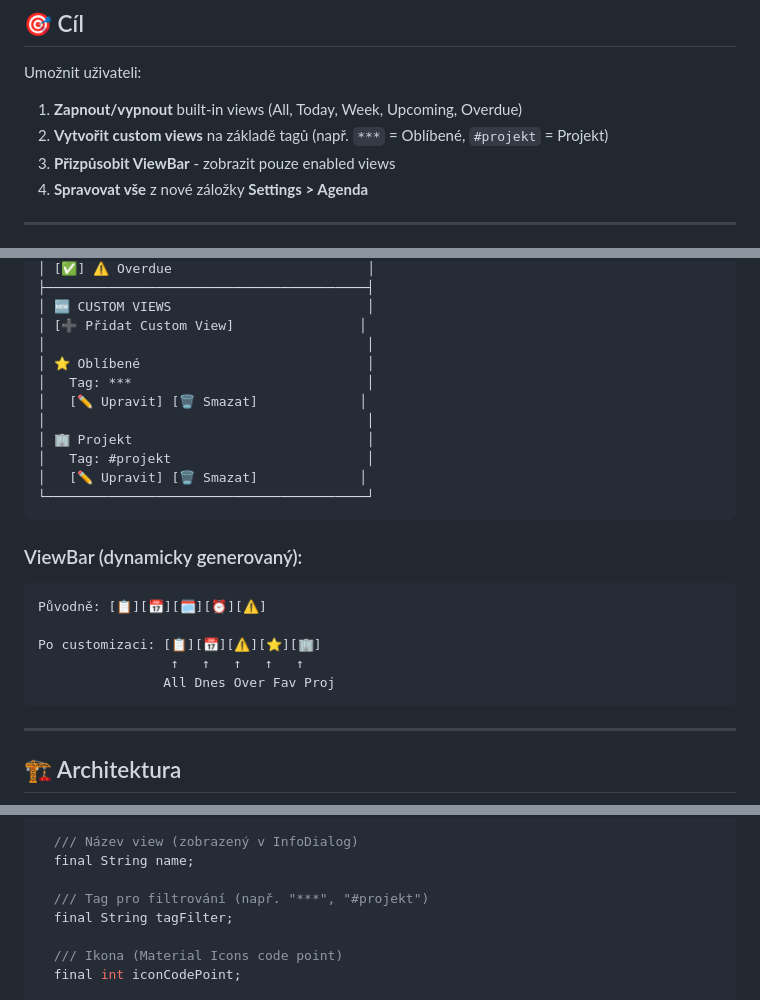
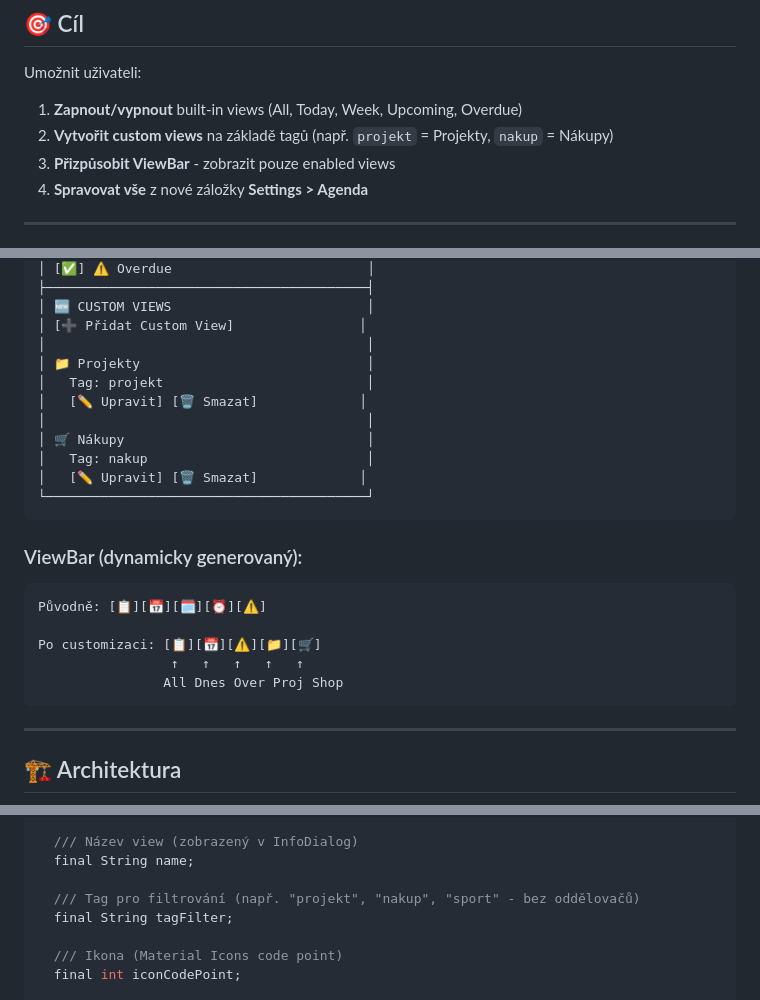
Before and after one commit to mastnacek/laidak, a Markdown page: custom-agenda-views.md, 3 parts joined by grey strips. Rendered like a GitHub page.

````diff
--- a/custom-agenda-views.md
+++ b/custom-agenda-views.md
@@ -16,7 +16,7 @@
 
 Umožnit uživateli:
 1. **Zapnout/vypnout** built-in views (All, Today, Week, Upcoming, Overdue)
-2. **Vytvořit custom views** na základě tagů (např. `***` = Oblíbené, `#projekt` = Projekt)
+2. **Vytvořit custom views** na základě tagů (např. `projekt` = Projekty, `nakup` = Nákupy)
 3. **Přizpůsobit ViewBar** - zobrazit pouze enabled views
 4. **Spravovat vše** z nové záložky **Settings > Agenda**
 
@@ -39,12 +39,12 @@ Umožnit uživateli:
 │ 🆕 CUSTOM VIEWS                         │
 │ [➕ Přidat Custom View]                │
 │                                         │
-│ ⭐ Oblíbené                             │
-│   Tag: ***                              │
+│ 📁 Projekty                             │
+│   Tag: projekt                          │
 │   [✏️ Upravit] [🗑️ Smazat]             │
 │                                         │
-│ 🏢 Projekt                              │
-│   Tag: #projekt                         │
+│ 🛒 Nákupy                               │
+│   Tag: nakup                            │
 │   [✏️ Upravit] [🗑️ Smazat]             │
 └─────────────────────────────────────────┘
 ```
@@ -53,9 +53,9 @@ Umožnit uživateli:
 ```
 Původně: [📋][📅][🗓️][⏰][⚠️]
 
-Po customizaci: [📋][📅][⚠️][⭐][🏢]
+Po customizaci: [📋][📅][⚠️][📁][🛒]
                  ↑   ↑   ↑   ↑   ↑
-                All Dnes Over Fav Proj
+                All Dnes Over Proj Shop
 ```
 
 ---
@@ -208,7 +208,7 @@ class CustomAgendaView extends Equatable {
   /// Název view (zobrazený v InfoDialog)
   final String name;
 
-  /// Tag pro filtrování (např. "***", "#projekt")
+  /// Tag pro filtrování (např. "projekt", "nakup", "sport" - bez oddělovačů)
   final String tagFilter;
 
   /// Ikona (Material Icons code point)
````
Also changed, not shown: other parts of custom-agenda-views.md (+1 -2 lines), CLAUDE.md (+1 -1 lines), TESTING_CUSTOM_AGENDA_VIEWS.md (+27 -27 lines).
